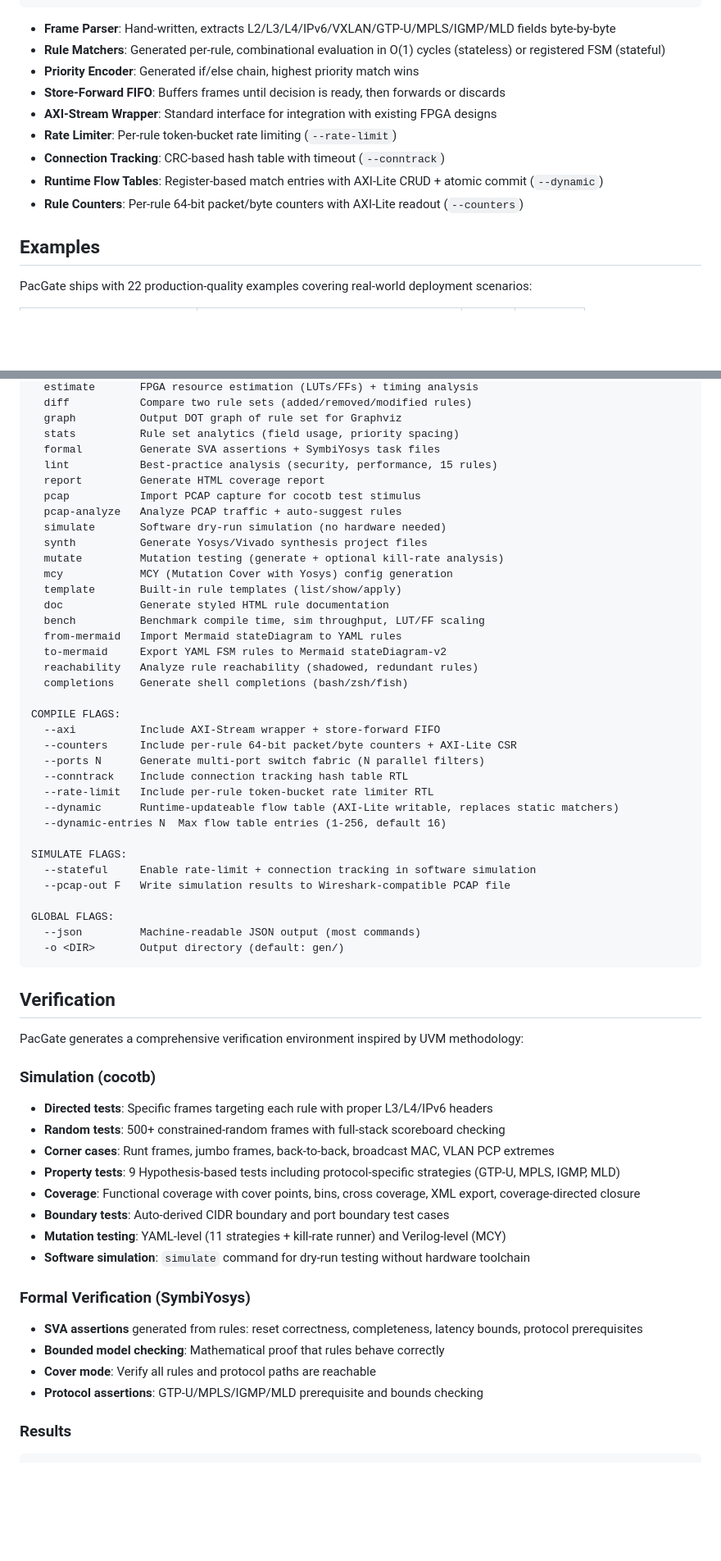
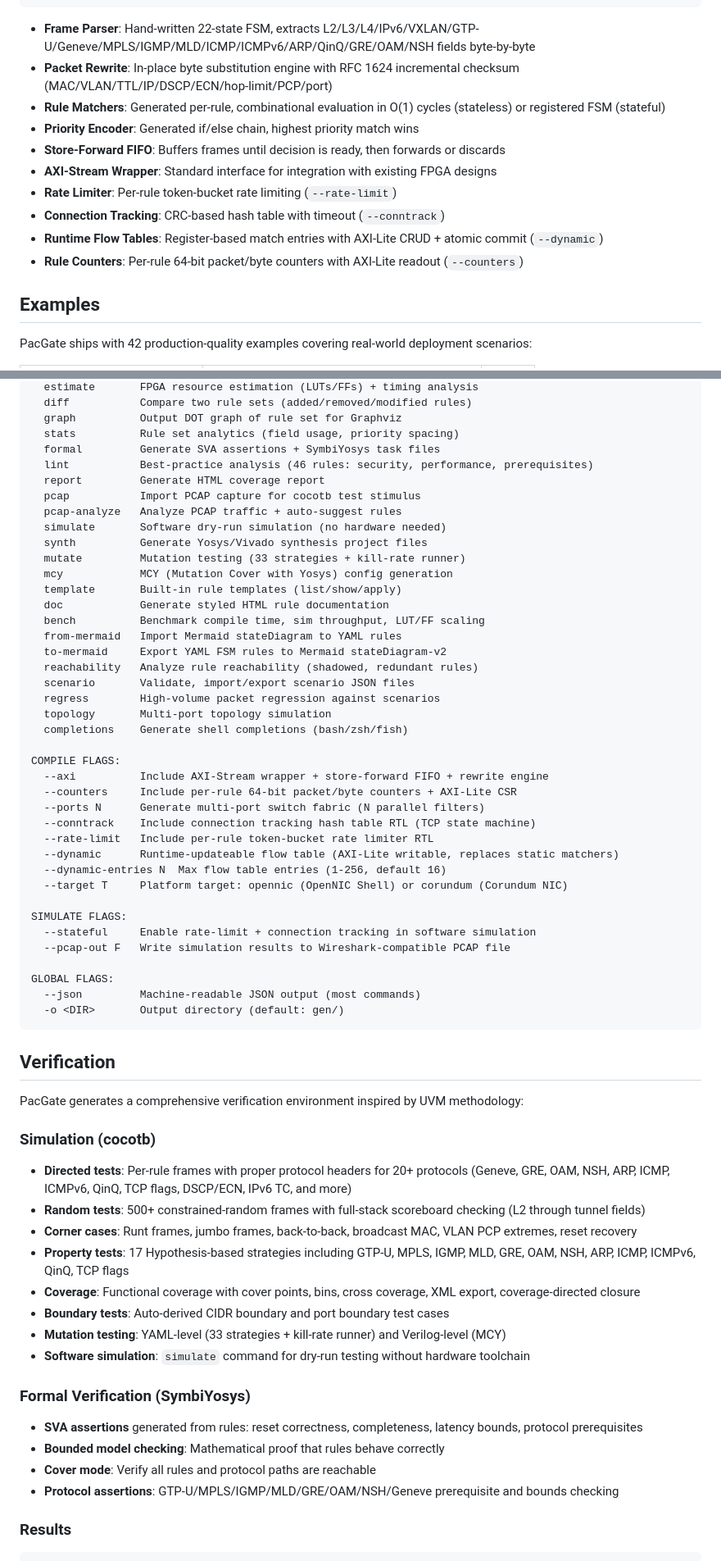
Before and after one commit to joemooney/pacgate, a Markdown page: README.md, 2 parts joined by grey strips. Shown at 82% size. GitHub-like rendering; blank space fills up the shorter version.

````diff
--- a/README.md
+++ b/README.md
@@ -246,7 +291,8 @@ AXI-Stream In ──► AXI Adapter ──► Frame Parser ──► Rule Matche
                                                        └─────┘
 ```
 
-- **Frame Parser**: Hand-written, extracts L2/L3/L4/IPv6/VXLAN/GTP-U/MPLS/IGMP/MLD fields byte-by-byte
+- **Frame Parser**: Hand-written 22-state FSM, extracts L2/L3/L4/IPv6/VXLAN/GTP-U/Geneve/MPLS/IGMP/MLD/ICMP/ICMPv6/ARP/QinQ/GRE/OAM/NSH fields byte-by-byte
+- **Packet Rewrite**: In-place byte substitution engine with RFC 1624 incremental checksum (MAC/VLAN/TTL/IP/DSCP/ECN/hop-limit/PCP/port)
 - **Rule Matchers**: Generated per-rule, combinational evaluation in O(1) cycles (stateless) or registered FSM (stateful)
 - **Priority Encoder**: Generated if/else chain, highest priority match wins
 - **Store-Forward FIFO**: Buffers frames until decision is ready, then forwards or discards
@@ -258,5 +304,5 @@ AXI-Stream In ──► AXI Adapter ──► Frame Parser ──► Rule Matche
 
 ## Examples
 
-PacGate ships with 22 production-quality examples covering real-world deployment scenarios:
+PacGate ships with 42 production-quality examples covering real-world deployment scenarios:
 
@@ -318,13 +384,13 @@ COMMANDS:
   graph          Output DOT graph of rule set for Graphviz
   stats          Rule set analytics (field usage, priority spacing)
   formal         Generate SVA assertions + SymbiYosys task files
-  lint           Best-practice analysis (security, performance, 15 rules)
+  lint           Best-practice analysis (46 rules: security, performance, prerequisites)
   report         Generate HTML coverage report
   pcap           Import PCAP capture for cocotb test stimulus
   pcap-analyze   Analyze PCAP traffic + auto-suggest rules
   simulate       Software dry-run simulation (no hardware needed)
   synth          Generate Yosys/Vivado synthesis project files
-  mutate         Mutation testing (generate + optional kill-rate analysis)
+  mutate         Mutation testing (33 strategies + kill-rate runner)
   mcy            MCY (Mutation Cover with Yosys) config generation
   template       Built-in rule templates (list/show/apply)
   doc            Generate styled HTML rule documentation
@@ -332,16 +398,20 @@ COMMANDS:
   from-mermaid   Import Mermaid stateDiagram to YAML rules
   to-mermaid     Export YAML FSM rules to Mermaid stateDiagram-v2
   reachability   Analyze rule reachability (shadowed, redundant rules)
+  scenario       Validate, import/export scenario JSON files
+  regress        High-volume packet regression against scenarios
+  topology       Multi-port topology simulation
   completions    Generate shell completions (bash/zsh/fish)
 
 COMPILE FLAGS:
-  --axi          Include AXI-Stream wrapper + store-forward FIFO
+  --axi          Include AXI-Stream wrapper + store-forward FIFO + rewrite engine
   --counters     Include per-rule 64-bit packet/byte counters + AXI-Lite CSR
   --ports N      Generate multi-port switch fabric (N parallel filters)
-  --conntrack    Include connection tracking hash table RTL
+  --conntrack    Include connection tracking hash table RTL (TCP state machine)
   --rate-limit   Include per-rule token-bucket rate limiter RTL
   --dynamic      Runtime-updateable flow table (AXI-Lite writable, replaces static matchers)
   --dynamic-entries N  Max flow table entries (1-256, default 16)
+  --target T     Platform target: opennic (OpenNIC Shell) or corundum (Corundum NIC)
 
 SIMULATE FLAGS:
   --stateful     Enable rate-limit + connection tracking in software simulation
@@ -357,20 +427,20 @@ GLOBAL FLAGS:
 PacGate generates a comprehensive verification environment inspired by UVM methodology:
 
 ### Simulation (cocotb)
-- **Directed tests**: Specific frames targeting each rule with proper L3/L4/IPv6 headers
-- **Random tests**: 500+ constrained-random frames with full-stack scoreboard checking
-- **Corner cases**: Runt frames, jumbo frames, back-to-back, broadcast MAC, VLAN PCP extremes
-- **Property tests**: 9 Hypothesis-based tests including protocol-specific strategies (GTP-U, MPLS, IGMP, MLD)
+- **Directed tests**: Per-rule frames with proper protocol headers for 20+ protocols (Geneve, GRE, OAM, NSH, ARP, ICMP, ICMPv6, QinQ, TCP flags, DSCP/ECN, IPv6 TC, and more)
+- **Random tests**: 500+ constrained-random frames with full-stack scoreboard checking (L2 through tunnel fields)
+- **Corner cases**: Runt frames, jumbo frames, back-to-back, broadcast MAC, VLAN PCP extremes, reset recovery
+- **Property tests**: 17 Hypothesis-based strategies including GTP-U, MPLS, IGMP, MLD, GRE, OAM, NSH, ARP, ICMP, ICMPv6, QinQ, TCP flags
 - **Coverage**: Functional coverage with cover points, bins, cross coverage, XML export, coverage-directed closure
 - **Boundary tests**: Auto-derived CIDR boundary and port boundary test cases
-- **Mutation testing**: YAML-level (11 strategies + kill-rate runner) and Verilog-level (MCY)
+- **Mutation testing**: YAML-level (33 strategies + kill-rate runner) and Verilog-level (MCY)
 - **Software simulation**: `simulate` command for dry-run testing without hardware toolchain
 
 ### Formal Verification (SymbiYosys)
 - **SVA assertions** generated from rules: reset correctness, completeness, latency bounds, protocol prerequisites
 - **Bounded model checking**: Mathematical proof that rules behave correctly
 - **Cover mode**: Verify all rules and protocol paths are reachable
-- **Protocol assertions**: GTP-U/MPLS/IGMP/MLD prerequisite and bounds checking
+- **Protocol assertions**: GTP-U/MPLS/IGMP/MLD/GRE/OAM/NSH/Geneve prerequisite and bounds checking
 
 ### Results
 ```
````
Also changed, not shown: other parts of README.md (+115 -48 lines).
